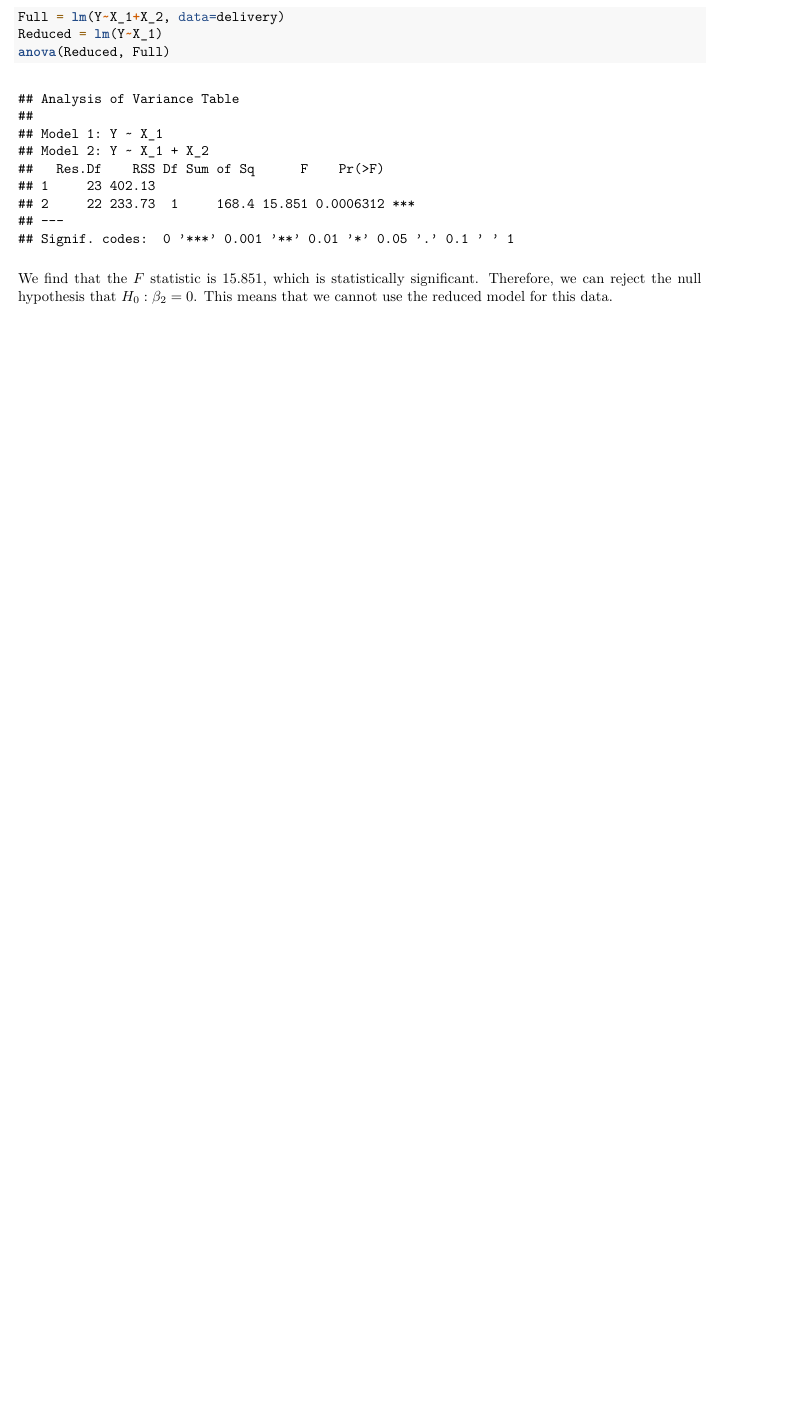
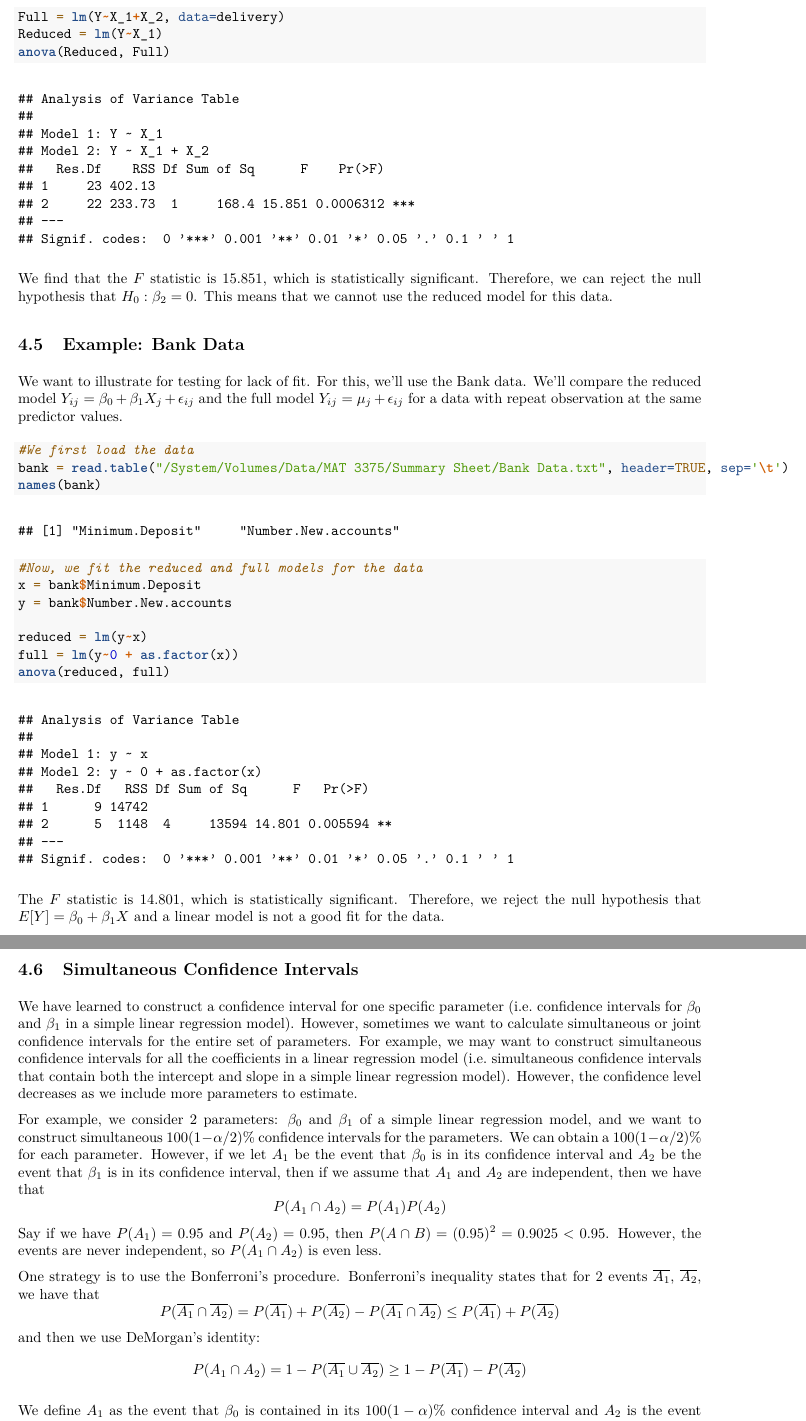
Before and after one commit to JoeZhang1000/MAT-3375-Summary, an R Markdown document (MAT3375_Summary.Rmd): part of page 30 of 30 before the commit and two parts of pages 30 and 31 of 31 after it, the two joined at a grey line, cut so that both start at the same text, the shorter picture padded with empty space. The pictures show the output file MAT3375_Summary.pdf that the author committed with the source.

Commit message:
More changes

````diff
--- /dev/null
+++ b/Bank Data.txt
@@ -0,0 +1,5 @@
+Minimum Deposit	Number New accounts
+125	160
+100	112
+200	124
+75	28
--- a/MAT3375_Summary.Rmd
+++ b/MAT3375_Summary.Rmd
@@ -1212,3 +1212,33 @@ Reduced = lm(Y~X_1)
 anova(Reduced, Full)
 ```
 We find that the $F$ statistic is 15.851, which is statistically significant. Therefore, we can reject the null hypothesis that $H_0: \beta_2 = 0$. This means that we cannot use the reduced model for this data.
+
+## Example: Bank Data
+
+We want to illustrate for testing for lack of fit. For this, we'll use the Bank data. We'll compare the reduced model $Y_{ij} = \beta_0 + \beta_1X_j + \epsilon_{ij}$ and the full model $Y_{ij} = \mu_j + \epsilon_{ij}$ for a data with repeat observation at the same predictor values.
+
+```{r}
+#We first load the data
+bank = read.table("/System/Volumes/Data/MAT 3375/Summary Sheet/Bank Data.txt", header=TRUE, sep='\t')
+names(bank)
+
+#Now, we fit the reduced and full models for the data
+x = bank$Minimum.Deposit
+y = bank$Number.New.accounts
+
+reduced = lm(y~x)
+full = lm(y~0 + as.factor(x))
+anova(reduced, full)
+```
+
+The $F$ statistic is 14.801, which is statistically significant. Therefore, we reject the null hypothesis that $E[Y] = \beta_0 + \beta_1X$ and a linear model is not a good fit for the data.
+
+## Simultaneous Confidence Intervals
+
+We have learned to construct a confidence interval for one specific parameter (i.e. confidence intervals for $\beta_0$ and $\beta_1$ in a simple linear regression model). However, sometimes we want to calculate simultaneous or joint confidence intervals for the entire set of parameters. For example, we may want to construct simultaneous confidence intervals for all the coefficients in a linear regression model (i.e. simultaneous confidence intervals that contain both the intercept and slope in a simple linear regression model). However, the confidence level decreases as we include more parameters to estimate.
+
+For example, we consider 2 parameters: $\beta_0$ and $\beta_1$ of a simple linear regression model, and we want to construct simultaneous $100(1-\alpha/2)\%$ confidence intervals for the parameters. We can obtain a $100(1-\alpha/2)\%$ for each parameter. However, if we let $A_1$ be the event that $\beta_0$ is in its confidence interval and $A_2$ be the event that $\beta_1$ is in its confidence interval, then if we assume that $A_1$ and $A_2$ are independent, then we have that $$P(A_1 \cap A_2) = P(A_1)P(A_2)$$ Say if we have $P(A_1) = 0.95$ and $P(A_2) = 0.95$, then $P(A \cap B) = (0.95)^2 = 0.9025 < 0.95$. However, the events are never independent, so $P(A_1 \cap A_2)$ is even less.
+
+One strategy is to use the Bonferroni's procedure. Bonferroni's inequality states that for 2 events $\overline{A_1}$, $\overline{A_2}$, we have that $$P(\overline{A_1} \cap \overline{A_2}) = P(\overline{A_1}) + P(\overline{A_2}) - P(\overline{A_1} \cap \overline{A_2}) \le P(\overline{A_1}) + P(\overline{A_2})$$ and then we use DeMorgan's identity: $$P(A_1 \cap A_2) = 1 - P(\overline{A_1} \cup \overline{A_2}) \ge 1 - P(\overline{A_1}) - P(\overline{A_2})$$
+
+We define $A_1$ as the event that $\beta_0$ is contained in its $100(1-\alpha)\%$ confidence interval and $A_2$ is the event that $\beta_1$ is contained in its $100(1-\alpha)\%$ confidence interval. In this case, we have that $$P(\overline{A_1}) = P(\overline{A_2}) = \alpha$$ and hence, we get that $$P(A_1 \cap A_2) \ge 1 - P(A_1) - P(A_2) \ge 1 - 2\alpha$$
````
Also changed, not shown: MAT3375_Summary.pdf, Bank Data.txt (7 more changed lines), 3 other files.
